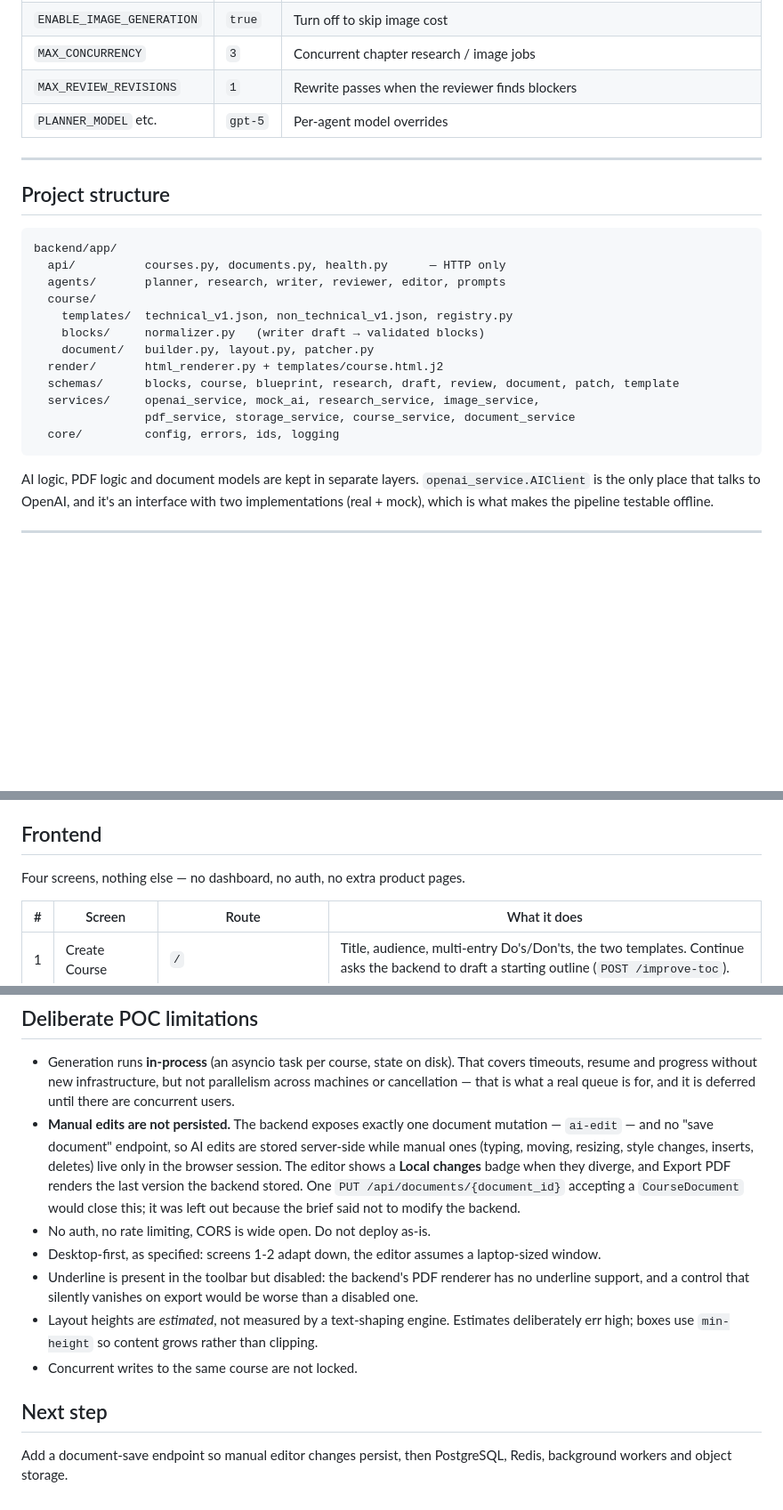
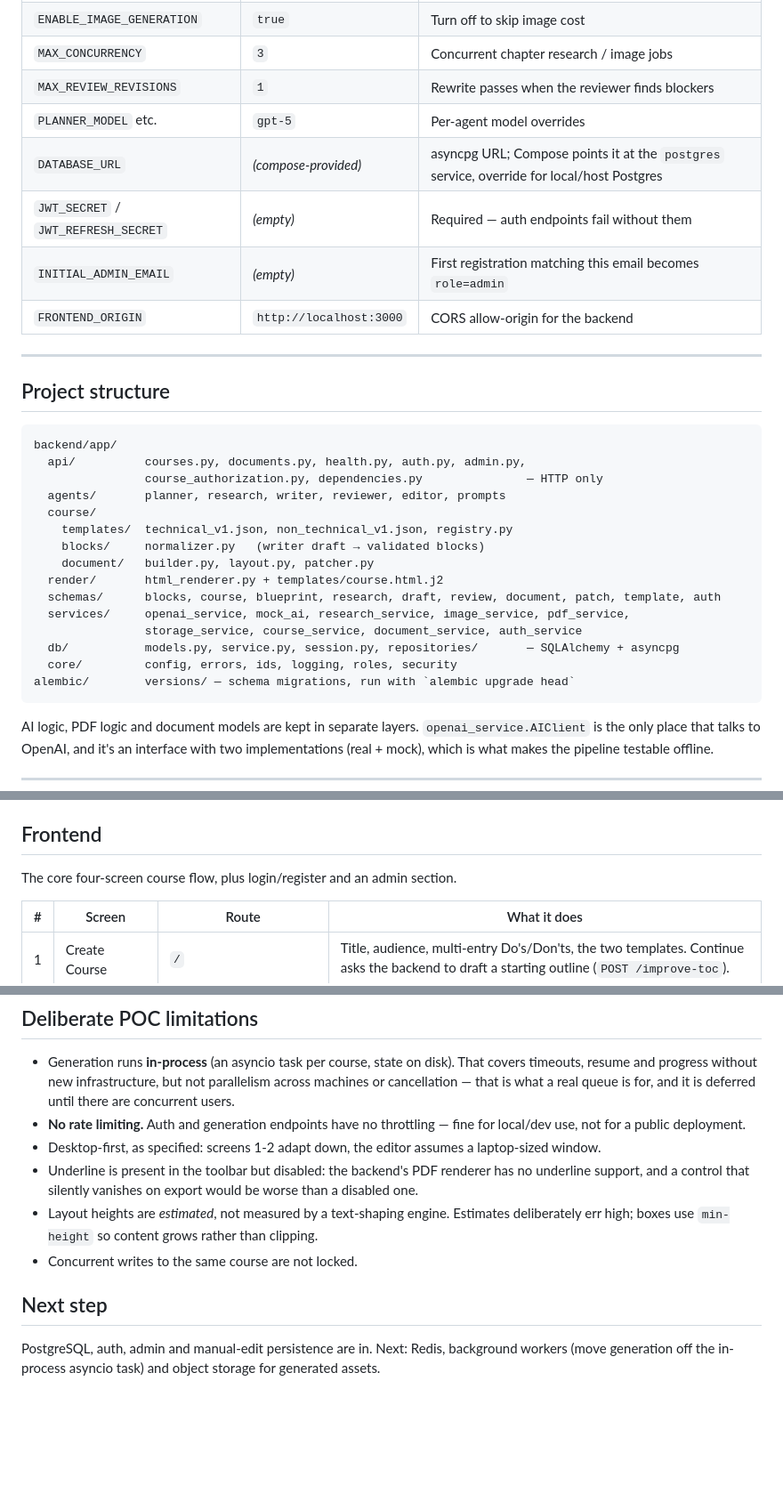
Before and after one commit to shrajik/course-generator, a Markdown page: README.md, 3 parts joined by grey strips. Shown at 89% size. Drawn GitHub-style; blank space fills up the shorter version.

````diff
--- a/README.md
+++ b/README.md
@@ -241,6 +325,10 @@ See `.env.example`. The ones that matter:
 | `MAX_CONCURRENCY` | `3` | Concurrent chapter research / image jobs |
 | `MAX_REVIEW_REVISIONS` | `1` | Rewrite passes when the reviewer finds blockers |
 | `PLANNER_MODEL` etc. | `gpt-5` | Per-agent model overrides |
+| `DATABASE_URL` | *(compose-provided)* | asyncpg URL; Compose points it at the `postgres` service, override for local/host Postgres |
+| `JWT_SECRET` / `JWT_REFRESH_SECRET` | *(empty)* | Required — auth endpoints fail without them |
+| `INITIAL_ADMIN_EMAIL` | *(empty)* | First registration matching this email becomes `role=admin` |
+| `FRONTEND_ORIGIN` | `http://localhost:3000` | CORS allow-origin for the backend |
 
 ---
 
@@ -248,17 +336,20 @@ See `.env.example`. The ones that matter:
 
 ```
 backend/app/
-  api/          courses.py, documents.py, health.py      — HTTP only
+  api/          courses.py, documents.py, health.py, auth.py, admin.py,
+                course_authorization.py, dependencies.py               — HTTP only
   agents/       planner, research, writer, reviewer, editor, prompts
   course/
     templates/  technical_v1.json, non_technical_v1.json, registry.py
     blocks/     normalizer.py   (writer draft → validated blocks)
     document/   builder.py, layout.py, patcher.py
   render/       html_renderer.py + templates/course.html.j2
-  schemas/      blocks, course, blueprint, research, draft, review, document, patch, template
-  services/     openai_service, mock_ai, research_service, image_service,
-                pdf_service, storage_service, course_service, document_service
-  core/         config, errors, ids, logging
+  schemas/      blocks, course, blueprint, research, draft, review, document, patch, template, auth
+  services/     openai_service, mock_ai, research_service, image_service, pdf_service,
+                storage_service, course_service, document_service, auth_service
+  db/           models.py, service.py, session.py, repositories/       — SQLAlchemy + asyncpg
+  core/         config, errors, ids, logging, roles, security
+alembic/        versions/ — schema migrations, run with `alembic upgrade head`
 ```
 
 AI logic, PDF logic and document models are kept in separate layers. `openai_service.AIClient` is the
@@ -310,7 +401,7 @@ continuity quality.
 
 ## Frontend
 
-Four screens, nothing else — no dashboard, no auth, no extra product pages.
+The core four-screen course flow, plus login/register and an admin section.
 
 | # | Screen | Route | What it does |
 | --- | --- | --- | --- |
@@ -376,13 +471,8 @@ frontend/src/
 - Generation runs **in-process** (an asyncio task per course, state on disk). That covers timeouts, resume
   and progress without new infrastructure, but not parallelism across machines or cancellation — that is what
   a real queue is for, and it is deferred until there are concurrent users.
-- **Manual edits are not persisted.** The backend exposes exactly one document mutation — `ai-edit` — and
-  no "save document" endpoint, so AI edits are stored server-side while manual ones (typing, moving,
-  resizing, style changes, inserts, deletes) live only in the browser session. The editor shows a **Local
-  changes** badge when they diverge, and Export PDF renders the last version the backend stored. One
-  `PUT /api/documents/{document_id}` accepting a `CourseDocument` would close this; it was left out because
-  the brief said not to modify the backend.
-- No auth, no rate limiting, CORS is wide open. Do not deploy as-is.
+- **No rate limiting.** Auth and generation endpoints have no throttling — fine for local/dev use, not for
+  a public deployment.
 - Desktop-first, as specified: screens 1-2 adapt down, the editor assumes a laptop-sized window.
 - Underline is present in the toolbar but disabled: the backend's PDF renderer has no underline support, and
   a control that silently vanishes on export would be worse than a disabled one.
@@ -392,5 +482,5 @@ frontend/src/
 
 ## Next step
 
-Add a document-save endpoint so manual editor changes persist, then PostgreSQL, Redis, background workers
-and object storage.
+PostgreSQL, auth, admin and manual-edit persistence are in. Next: Redis, background workers (move
+generation off the in-process asyncio task) and object storage for generated assets.
````
Also changed, not shown: other parts of README.md (+90 -2 lines).
